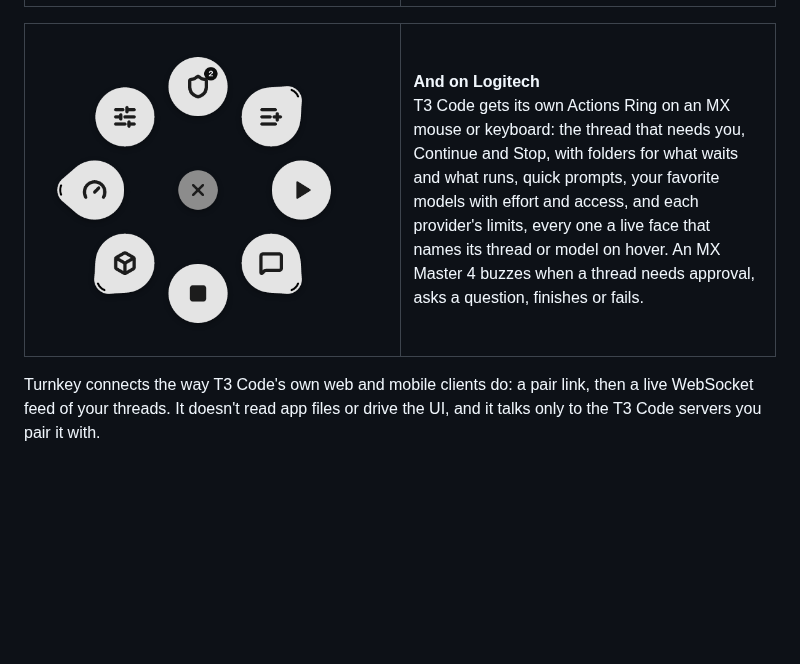
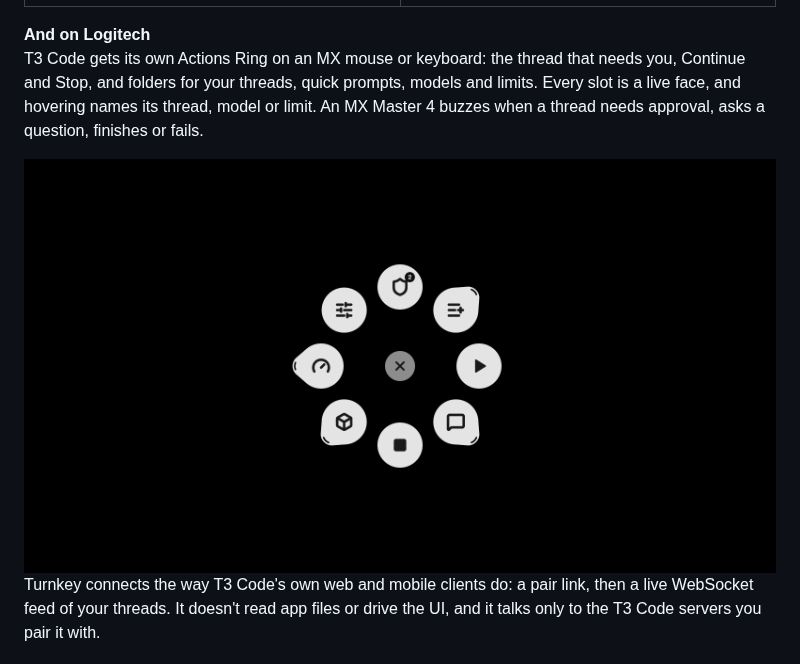
Before and after one commit to alejandrom2/turnkey, a Markdown page: README.md, the part around one of its changes. Drawn GitHub-style; pictures changed too: docs/readme/ring.gif (added), docs/readme/ring.png (deleted); blank space fills up the shorter version.

Commit message:
docs: the README tours the Actions Ring in one GIF, hovering and opening each folder
It replaces the two still ring images; the Logitech setup is shorter.

```diff
--- a/README.md
+++ b/README.md
@@ -41,12 +41,9 @@ See every agent thread at a glance, approve and answer from a key, switch models
 </tr>
 </table>
 
-<table>
-<tr>
-<td width="50%"><img src="docs/readme/ring.png" alt="Turnkey's Actions Ring for T3 Code as it opens on screen: the most urgent thread waiting on approval with two waiting, the Threads folder, Continue, the Prompts folder, Stop run, the Models folder, the Limits folder and Turnkey Settings" width="320"></td>
-<td width="50%"><b>And on Logitech</b><br>T3 Code gets its own Actions Ring on an MX mouse or keyboard: the thread that needs you, Continue and Stop, with folders for what waits and what runs, quick prompts, your favorite models with effort and access, and each provider's limits, every one a live face that names its thread or model on hover. An MX Master 4 buzzes when a thread needs approval, asks a question, finishes or fails.</td>
-</tr>
-</table>
+<b>And on Logitech</b><br>T3 Code gets its own Actions Ring on an MX mouse or keyboard: the thread that needs you, Continue and Stop, and folders for your threads, quick prompts, models and limits. Every slot is a live face, and hovering names its thread, model or limit. An MX Master 4 buzzes when a thread needs approval, asks a question, finishes or fails.
+
+<img src="docs/readme/ring.gif" alt="Turnkey's Actions Ring for T3 Code: hovering the most urgent thread names it, then the Threads, Prompts, Models and Limits folders open in turn, each with a slot hovered: 2 waiting on you · 3 running, Fix tests, Claude · Opus 5.5 and Claude · 5-hour: 47% used" width="100%">
 
 Turnkey connects the way T3 Code's own web and mobile clients do: a pair link, then a live WebSocket feed of your threads. It doesn't read app files or drive the UI, and it talks only to the T3 Code servers you pair it with.
 
```
Also changed, not shown: other parts of README.md (+1 -3 lines), docs/readme/ring-folders.png (deleted).
